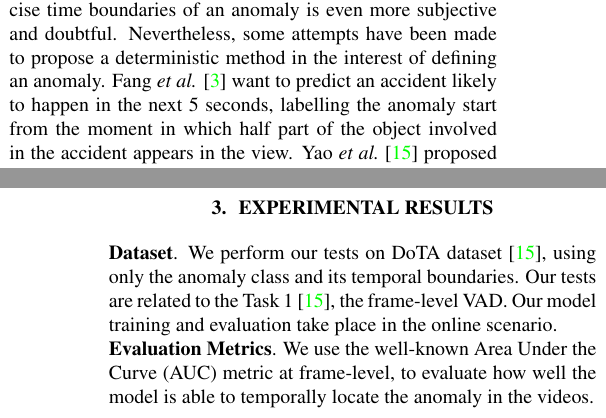
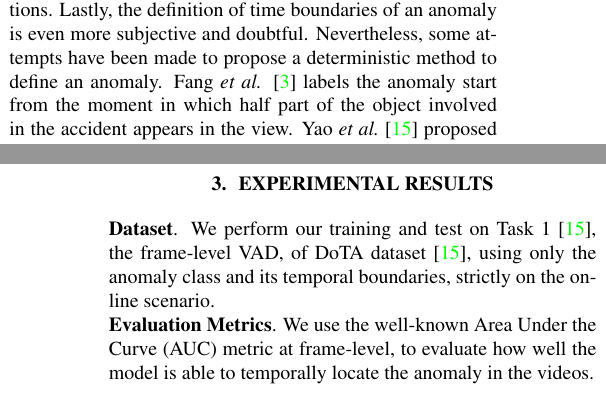
Before and after one commit to hachreak/paper10, a LaTeX paper (main.tex, which reads experiments.tex, introrelated.tex): two parts of the columns of pages 1 and 3 of 5, joined at a grey line, cut so that both start at the same text. Compiled offline with pdfLaTeX.

Commit message:
Update on Overleaf.

```diff
--- a/experiments.tex
+++ b/experiments.tex
@@ -2,11 +2,9 @@
 \label{sec:experiments}
 
 \noindent\textbf{Dataset}.
-We perform our tests on DoTA dataset \cite{9712446}, using only the anomaly class and its temporal boundaries.
+We perform our training and test on Task~1~\cite{9712446}, the frame-level VAD, of DoTA dataset \cite{9712446}, using only the anomaly class and its temporal boundaries, strictly on the online scenario.
 %It contains 4677 videos taken from YouTube, recorded in different countries and with different illumination and weather conditions, with a resolution of $1280 \times 720$.
 %We use the original dataset split, which approximately divide the training and validation in $70\%$ and $30\%$.
-Our tests are related to the Task~1~\cite{9712446}, the frame-level VAD.
-Our model training and evaluation take place in the online scenario.
 % , that is the most realistic and most interesting condition from our point of view.
 
 \newcommand{\figsize}{0.8\columnwidth}
--- a/introrelated.tex
+++ b/introrelated.tex
@@ -9,10 +9,11 @@ Among the different sensors exploited in AVs, cameras offer rich real-time infor
 % Real-time performance does not only call for efficient algorithms, but also implies guaranteed response times and an online strategy, meaning that the system needs to rely only on current frames and, at most, knowing the past (or part of it), but without idea of future.
 In particular, we still miss a formal shared model of what an anomaly should be, because many times the riskness is highly subjective.
 %For instance, improper crossing of driving lanes might be perceived as anomalous and dangerous if long-lasting and in crowded traffic, while being negligible in other cases.
-In addition, there are plenty of possible accident classes to take into account compared to normal traffic situations, and the number of available examples for some of them are very exiguous.
-Lastly, the definition of precise time boundaries of an anomaly is even more subjective and doubtful.
-Nevertheless, some attempts have been made to propose a deterministic method in the interest of defining an anomaly.
-Fang \emph{et al.} \cite{fang2019dada} want to predict an accident likely to happen in the next 5 seconds, labelling the anomaly start from the moment in which half part of the object involved in the accident appears in the view.
+In addition, there are plenty of possible accident classes with a very exiguous number of examples to take into account compared to normal traffic situations.
+%, and the number of available examples for some of them are very exiguous.
+Lastly, the definition of time boundaries of an anomaly is even more subjective and doubtful.
+Nevertheless, some attempts have been made to propose a deterministic method to define an anomaly.
+Fang \emph{et al.} \cite{fang2019dada} labels the anomaly start from the moment in which half part of the object involved in the accident appears in the view.
 Yao \emph{et al.}~\cite{9712446} proposed the Detection of Traffic Anomaly (DoTA) dataset,
 %that takes into account when the anomalous event starts and ends, spatially locating the entities involved and classifying the type.
 where the anomaly is starting the instant after which the accident is unavoidable. % (still, a subjective concept).
```
Also changed, not shown: conclusions.tex (+1 -2 lines), experiments.tex (14 more changed lines).
